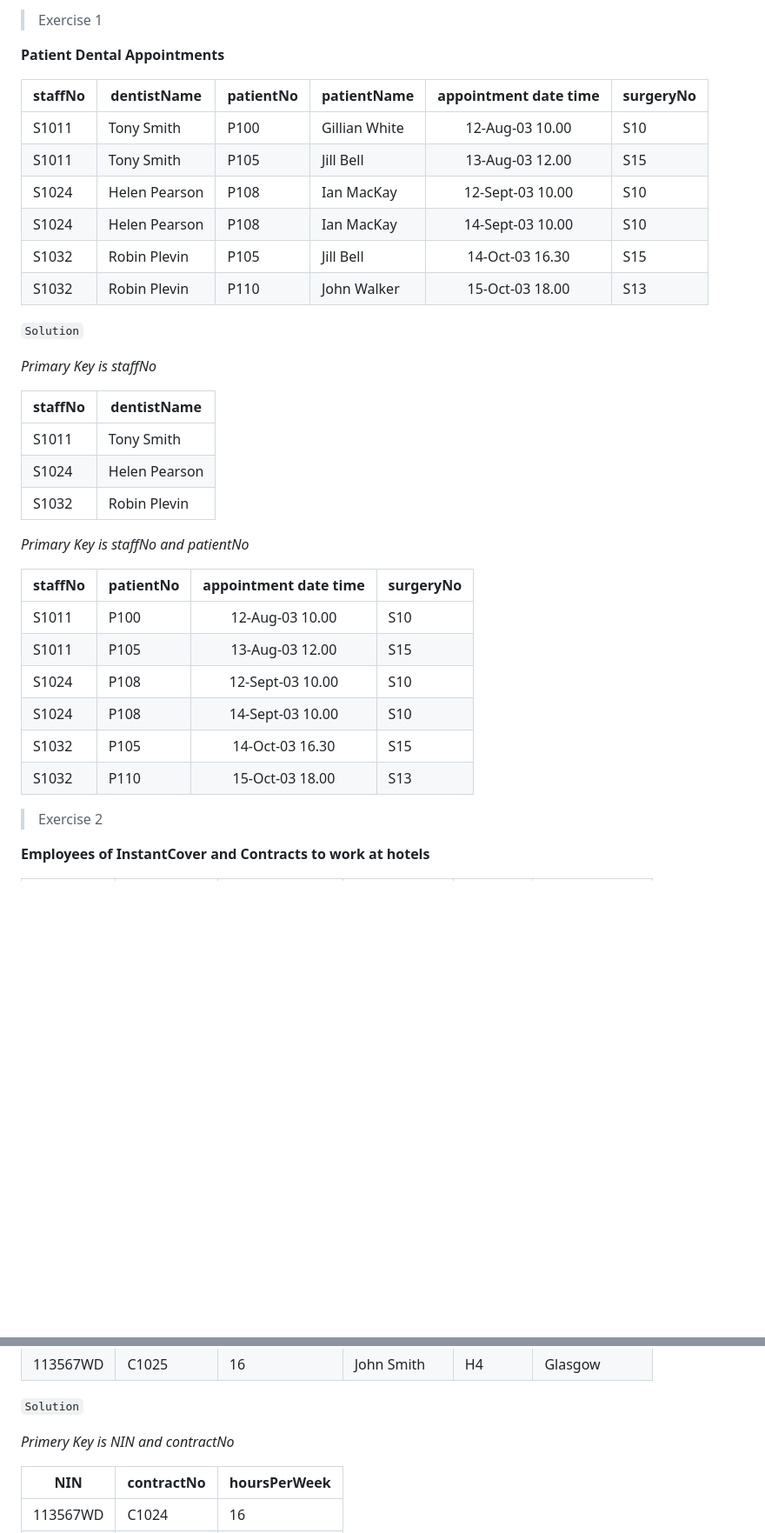
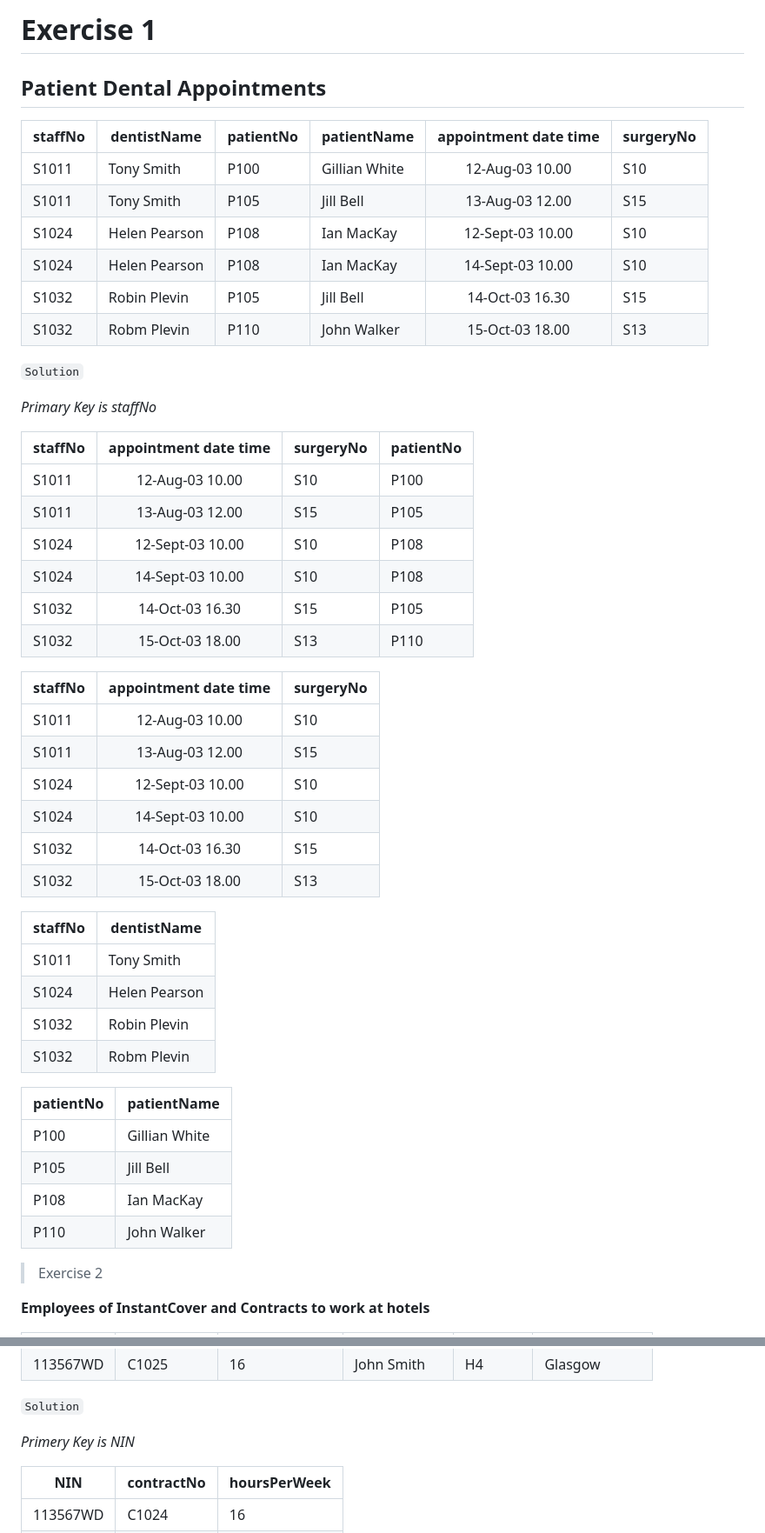
Before and after one commit to Moonheeui/block3-adv-web, a Markdown page: exercises/normal-forms.md, 2 parts joined by grey strips. Shown at 87% size. GitHub-like rendering; blank space fills up the shorter version.

```diff
--- a/exercises/normal-forms.md
+++ b/exercises/normal-forms.md
@@ -1,6 +1,6 @@
-> Exercise 1
+# Exercise 1
 
-**Patient Dental Appointments**
+## Patient Dental Appointments
 
 | staffNo | dentistName   | patientNo | patientName   | appointment date time | surgeryNo |
 | ------- | ------------- | --------- | ------------- | :-------------------: | --------- |
@@ -9,28 +9,43 @@
 | S1024   | Helen Pearson | P108      | Ian MacKay    |   12-Sept-03 10.00    | S10       |
 | S1024   | Helen Pearson | P108      | Ian MacKay    |   14-Sept-03 10.00    | S10       |
 | S1032   | Robin Plevin  | P105      | Jill Bell     |    14-Oct-03 16.30    | S15       |
-| S1032   | Robin Plevin  | P110      | John Walker   |    15-Oct-03 18.00    | S13       |
+| S1032   | Robm Plevin   | P110      | John Walker   |    15-Oct-03 18.00    | S13       |
 
 `Solution`
 
 _Primary Key is staffNo_
+
+| staffNo | appointment date time | surgeryNo | patientNo |
+| ------- | :-------------------: | --------- | --------- |
+| S1011   |    12-Aug-03 10.00    | S10       | P100      |
+| S1011   |    13-Aug-03 12.00    | S15       | P105      |
+| S1024   |   12-Sept-03 10.00    | S10       | P108      |
+| S1024   |   14-Sept-03 10.00    | S10       | P108      |
+| S1032   |    14-Oct-03 16.30    | S15       | P105      |
+| S1032   |    15-Oct-03 18.00    | S13       | P110      |
+
+| staffNo | appointment date time | surgeryNo |
+| ------- | :-------------------: | --------- |
+| S1011   |    12-Aug-03 10.00    | S10       |
+| S1011   |    13-Aug-03 12.00    | S15       |
+| S1024   |   12-Sept-03 10.00    | S10       |
+| S1024   |   14-Sept-03 10.00    | S10       |
+| S1032   |    14-Oct-03 16.30    | S15       |
+| S1032   |    15-Oct-03 18.00    | S13       |
 
 | staffNo | dentistName   |
 | ------- | ------------- |
 | S1011   | Tony Smith    |
 | S1024   | Helen Pearson |
 | S1032   | Robin Plevin  |
+| S1032   | Robm Plevin   |
 
-_Primary Key is staffNo and patientNo_
-
-| staffNo | patientNo | appointment date time | surgeryNo |
-| ------- | --------- | :-------------------: | --------- |
-| S1011   | P100      |    12-Aug-03 10.00    | S10       |
-| S1011   | P105      |    13-Aug-03 12.00    | S15       |
-| S1024   | P108      |   12-Sept-03 10.00    | S10       |
-| S1024   | P108      |   14-Sept-03 10.00    | S10       |
-| S1032   | P105      |    14-Oct-03 16.30    | S15       |
-| S1032   | P110      |    15-Oct-03 18.00    | S13       |
+| patientNo | patientName   |
+| --------- | ------------- |
+| P100      | Gillian White |
+| P105      | Jill Bell     |
+| P108      | Ian MacKay    |
+| P110      | John Walker   |
 
 > Exercise 2
 
@@ -45,7 +60,7 @@ _Primary Key is staffNo and patientNo_
 
 `Solution`
 
-_Primery Key is NIN and contractNo_
+_Primery Key is NIN_
 
 | NIN      | contractNo | hoursPerWeek |
 | -------- | ---------- | ------------ |
```
Also changed, not shown: other parts of exercises/normal-forms.md (+46 -58 lines).
